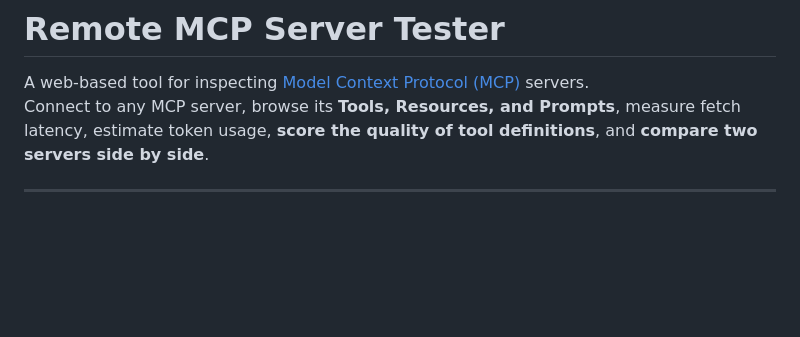
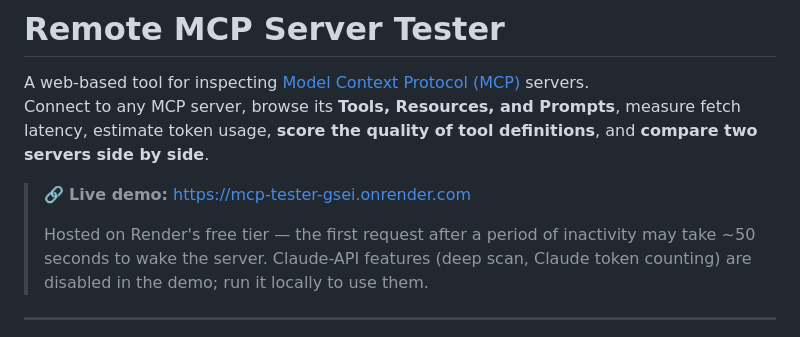
Before and after one commit to ytkoka/mcp-tester, a Markdown page: README.md, the part around the change. Rendered like a GitHub page; blank space fills up the shorter version.

Commit message:
Add Live demo url

```diff
--- a/README.md
+++ b/README.md
@@ -2,6 +2,10 @@
 
 A web-based tool for inspecting [Model Context Protocol (MCP)](https://modelcontextprotocol.io) servers.
 Connect to any MCP server, browse its **Tools, Resources, and Prompts**, measure fetch latency, estimate token usage, **score the quality of tool definitions**, and **compare two servers side by side**.
+
+> 🔗 **Live demo:** https://mcp-tester-gsei.onrender.com
+>
+> Hosted on Render's free tier — the first request after a period of inactivity may take ~50 seconds to wake the server. Claude-API features (deep scan, Claude token counting) are disabled in the demo; run it locally to use them.
 
 ---
 
```
